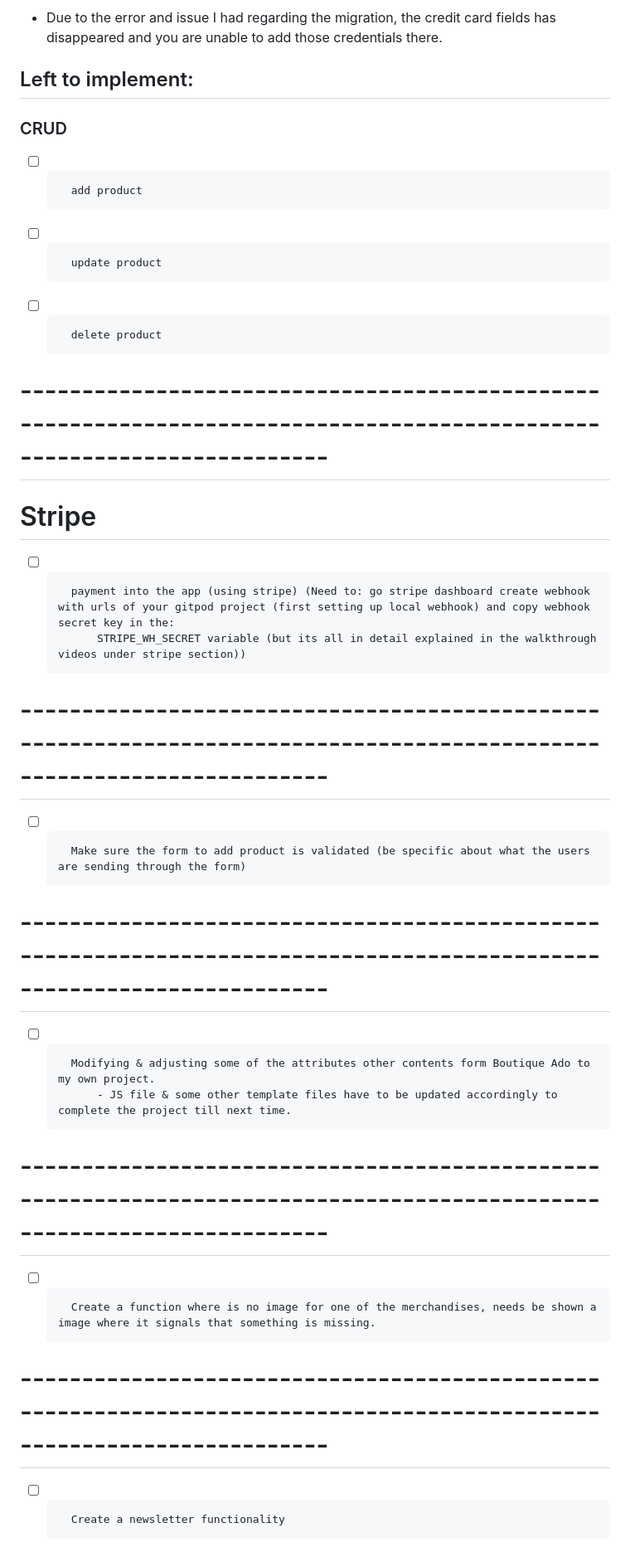
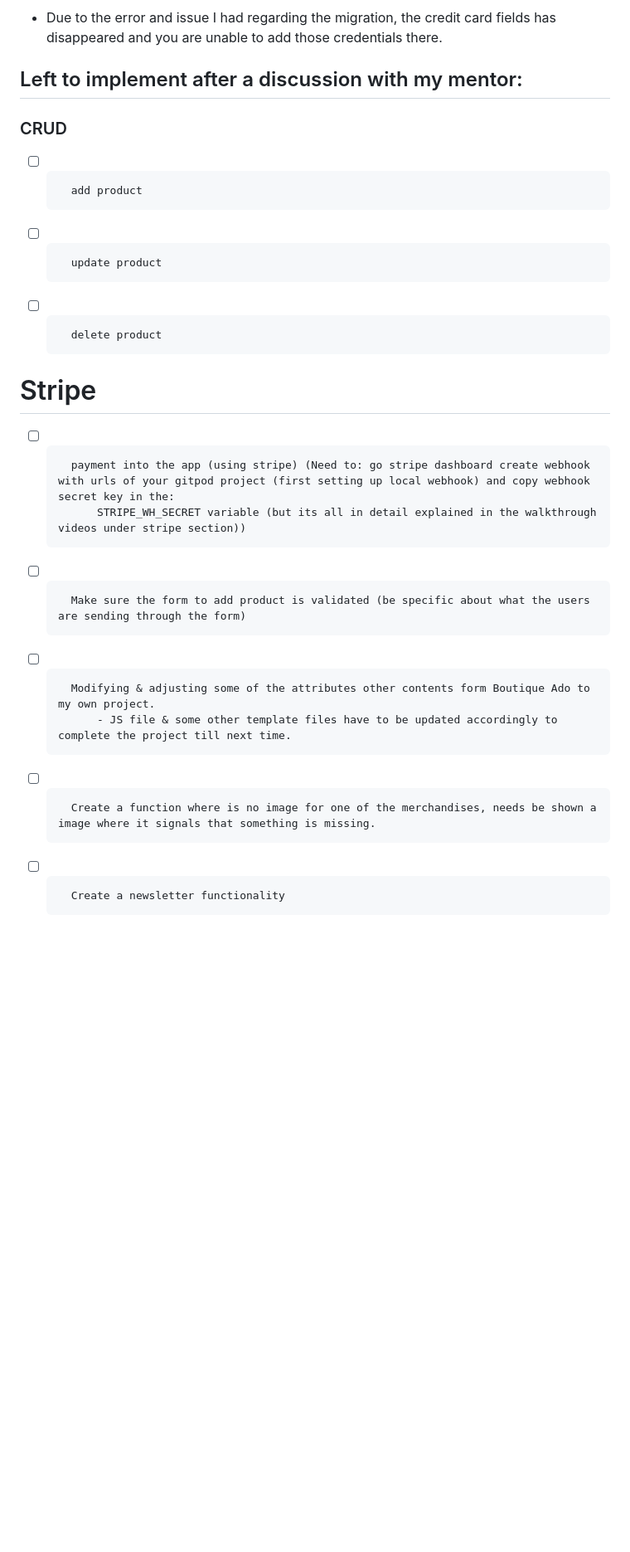
Before and after one commit to GustavFluur/gold_scroll, a Markdown page: README.md, the part around one of its changes. Shown at 83% size. GitHub-like rendering; blank space fills up the shorter version.

```diff
--- a/README.md
+++ b/README.md
@@ -90,21 +90,21 @@
 
 
 
-## Left to implement:
+## Left to implement after a discussion with my mentor:
 ### CRUD
 - [ ]       add product
 - [ ] 		update product
 - [ ] 		delete product
-# -----------------------------------------------------------------------------------------------------------------------
+
 # Stripe
 - [ ]       payment into the app (using stripe) (Need to: go stripe dashboard create webhook with urls of your gitpod project (first setting up local webhook) and copy webhook secret key in the:
             STRIPE_WH_SECRET variable (but its all in detail explained in the walkthrough videos under stripe section))
-# -----------------------------------------------------------------------------------------------------------------------
+
 - [ ] 		Make sure the form to add product is validated (be specific about what the users are sending through the form)
-# -----------------------------------------------------------------------------------------------------------------------
+
 - [ ] 		Modifying & adjusting some of the attributes other contents form Boutique Ado to my own project.
             - JS file & some other template files have to be updated accordingly to complete the project till next time.
-# -----------------------------------------------------------------------------------------------------------------------
+
 - [ ] 		Create a function where is no image for one of the merchandises, needs be shown a image where it signals that something is missing.
-# -----------------------------------------------------------------------------------------------------------------------
+
 - [ ] 		Create a newsletter functionality
```
Also changed, not shown: other parts of README.md (+8 -7 lines).
